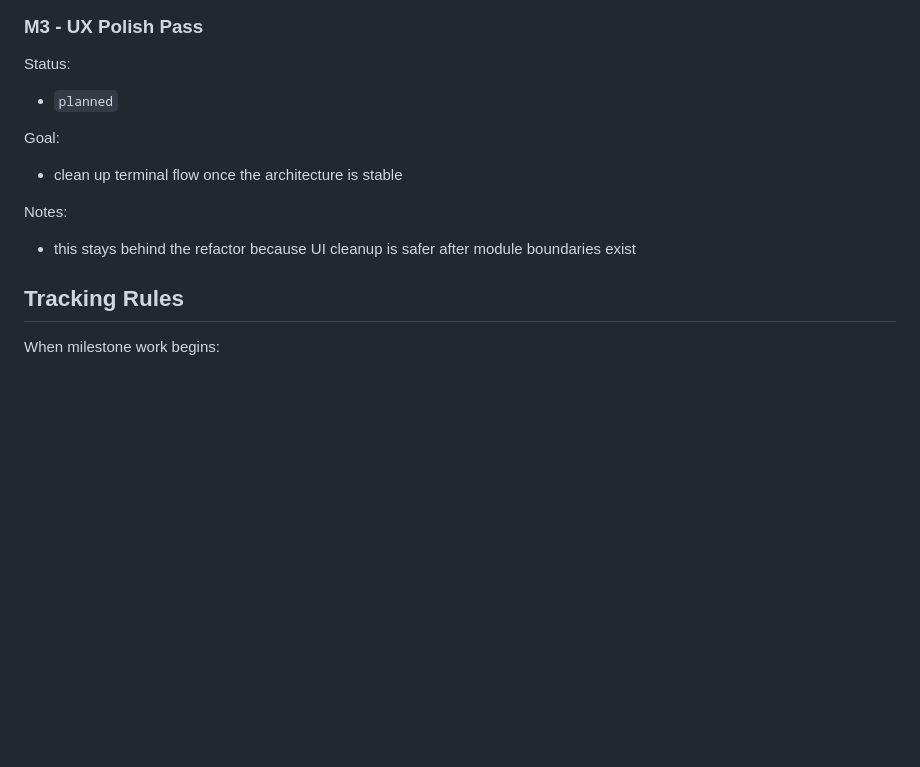
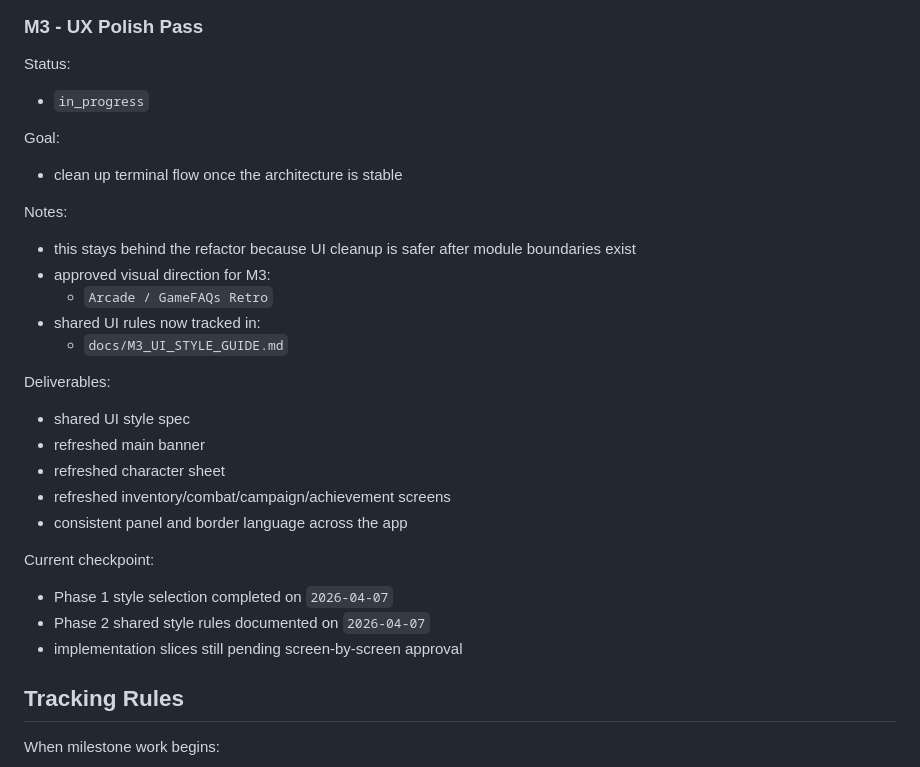
Before and after one commit to o0cynix0o/LoneWolf_ActionAssistant, a Markdown page: docs/PROJECT_MILESTONES.md, the part around the change. GitHub-like rendering; blank space fills up the shorter version.

Commit message:
Start M3 UI style guide

```diff
--- a/docs/PROJECT_MILESTONES.md
+++ b/docs/PROJECT_MILESTONES.md
@@ -454,7 +454,7 @@ Local checkpoint:
 
 Status:
 
-- `planned`
+- `in_progress`
 
 Goal:
 
@@ -463,6 +463,24 @@ Goal:
 Notes:
 
 - this stays behind the refactor because UI cleanup is safer after module boundaries exist
+- approved visual direction for M3:
+  - `Arcade / GameFAQs Retro`
+- shared UI rules now tracked in:
+  - `docs/M3_UI_STYLE_GUIDE.md`
+
+Deliverables:
+
+- shared UI style spec
+- refreshed main banner
+- refreshed character sheet
+- refreshed inventory/combat/campaign/achievement screens
+- consistent panel and border language across the app
+
+Current checkpoint:
+
+- Phase 1 style selection completed on `2026-04-07`
+- Phase 2 shared style rules documented on `2026-04-07`
+- implementation slices still pending screen-by-screen approval
 
 ## Tracking Rules
 
```
Also changed, not shown: docs/M3_UI_STYLE_GUIDE.md (added, +270 -0 lines), docs/PROJECT_HANDOFF.md (+7 -0 lines).
